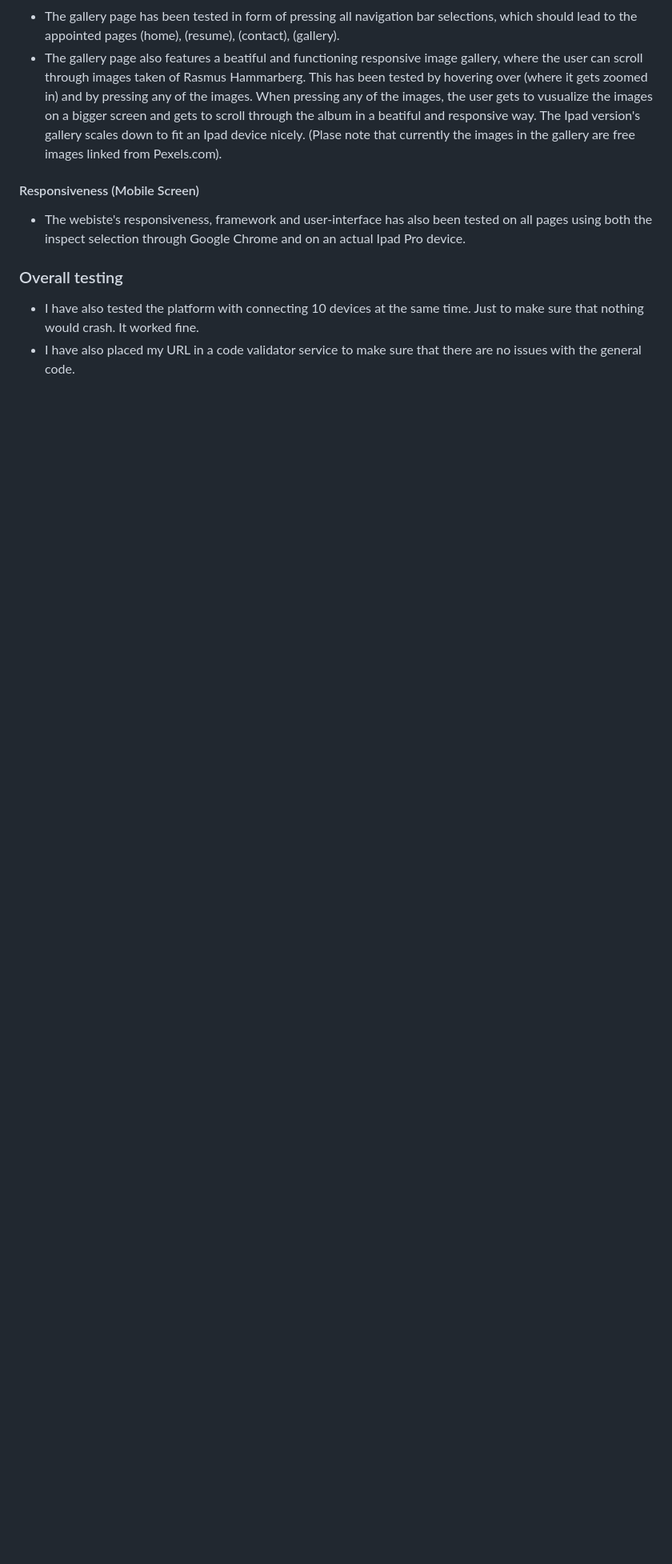
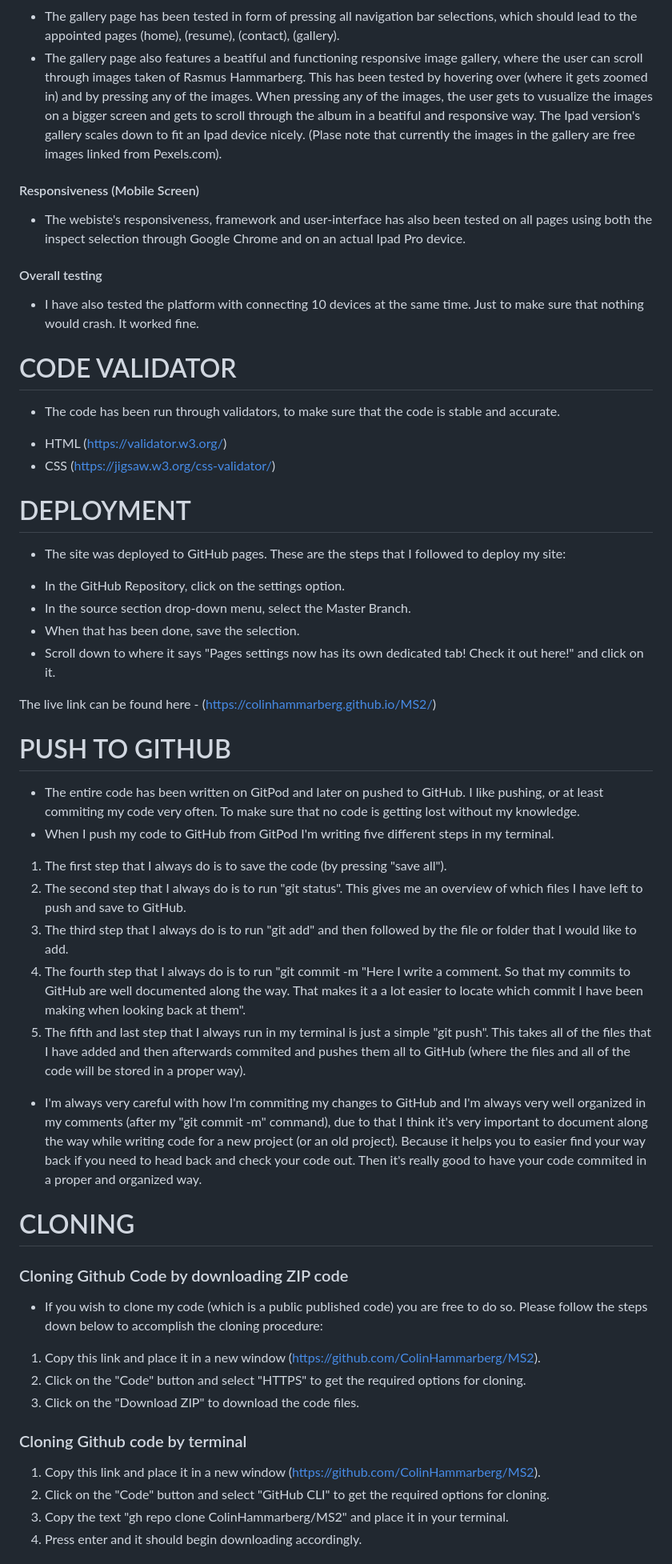
Before and after one commit to Code-Institute-Submissions/ColinHammarberg-MS2, a Markdown page: readme.md, the part around the change printed below. Shown: that part at 80% size. GitHub-like rendering; blank space fills up the shorter version.

```diff
--- a/readme.md
+++ b/readme.md
@@ -171,6 +165,47 @@
 #### Responsiveness (Mobile Screen)
 * The webiste's responsiveness, framework and user-interface has also been tested on all pages using both the inspect selection through Google Chrome and on an actual Ipad Pro device.
 
-### Overall testing
+#### Overall testing
 * I have also tested the platform with connecting 10 devices at the same time. Just to make sure that nothing would crash. It worked fine.
-* I have also placed my URL in a code validator service to make sure that there are no issues with the general code.
+
+# CODE VALIDATOR
+* The code has been run through validators, to make sure that the code is stable and accurate.
+- HTML (https://validator.w3.org/)
+- CSS (https://jigsaw.w3.org/css-validator/)
+
+# DEPLOYMENT
+
+* The site was deployed to GitHub pages. These are the steps that I followed to deploy my site:
+- In the GitHub Repository, click on the settings option.
+- In the source section drop-down menu, select the Master Branch.
+- When that has been done, save the selection.
+- Scroll down to where it says "Pages settings now has its own dedicated tab! Check it out here!" and click on it.
+
+The live link can be found here - (https://colinhammarberg.github.io/MS2/)
+
+# PUSH TO GITHUB
+
+* The entire code has been written on GitPod and later on pushed to GitHub. I like pushing, or at least commiting my code very often. To make sure that no code is getting lost without my knowledge.
+* When I push my code to GitHub from GitPod I'm writing five different steps in my terminal.
+1. The first step that I always do is to save the code (by pressing "save all").
+2. The second step that I always do is to run "git status". This gives me an overview of which files I have left to push and save to GitHub.
+3. The third step that I always do is to run "git add" and then followed by the file or folder that I would like to add.
+4. The fourth step that I always do is to run "git commit -m "Here I write a comment. So that my commits to GitHub are well documented along the way. That makes it a a lot easier to locate which commit I have been making when looking back at them".
+5. The fifth and last step that I always run in my terminal is just a simple "git push". This takes all of the files that I have added and then afterwards commited and pushes them all to GitHub (where the files and all of the code will be stored in a proper way).
+
+* I'm always very careful with how I'm commiting my changes to GitHub and I'm always very well organized in my comments (after my "git commit -m" command), due to that I think it's very important to document along the way while writing code for a new project (or an old project). Because it helps you to easier find your way back if you need to head back and check your code out. Then it's really good to have your code commited in a proper and organized way.
+
+# CLONING
+
+### Cloning Github Code by downloading ZIP code
+* If you wish to clone my code (which is a public published code) you are free to do so. Please follow the steps down below to accomplish the cloning procedure:
+1. Copy this link and place it in a new window (https://github.com/ColinHammarberg/MS2).
+2. Click on the "Code" button and select "HTTPS" to get the required options for cloning.
+3. Click on the "Download ZIP" to download the code files.
+
+### Cloning Github code by terminal
+1. Copy this link and place it in a new window (https://github.com/ColinHammarberg/MS2).
+2. Click on the "Code" button and select "GitHub CLI" to get the required options for cloning.
+3. Copy the text "gh repo clone ColinHammarberg/MS2" and place it in your terminal.
+4. Press enter and it should begin downloading accordingly.
+
```
Also changed, not shown: other parts of readme.md (+94 -72 lines), documentation/Contact-page.png (added), documentation/Footer.png (added), documentation/Gallery-page-img.png (added), documentation/Navigation-Bar.png (added), 1 other file.
